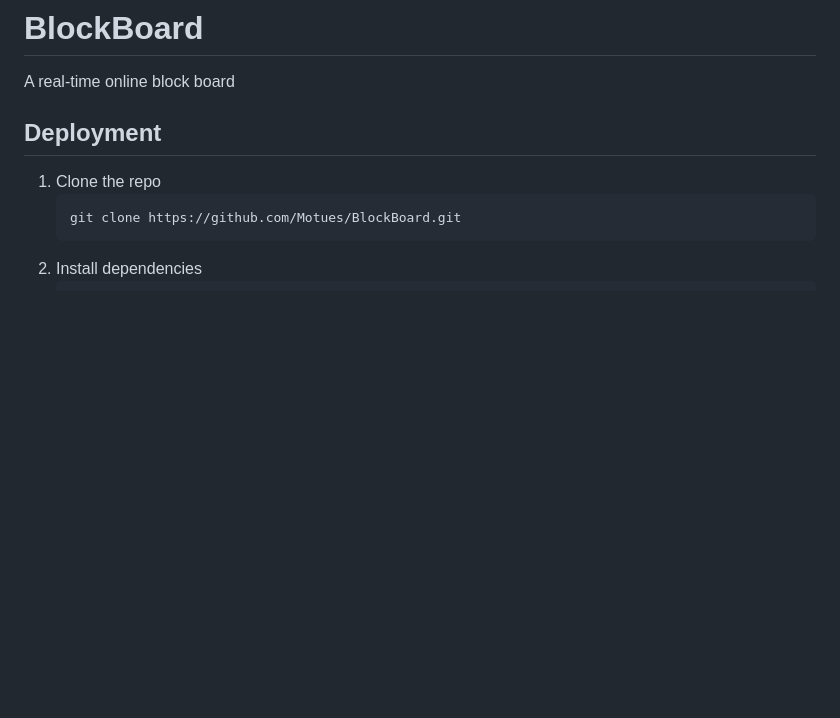
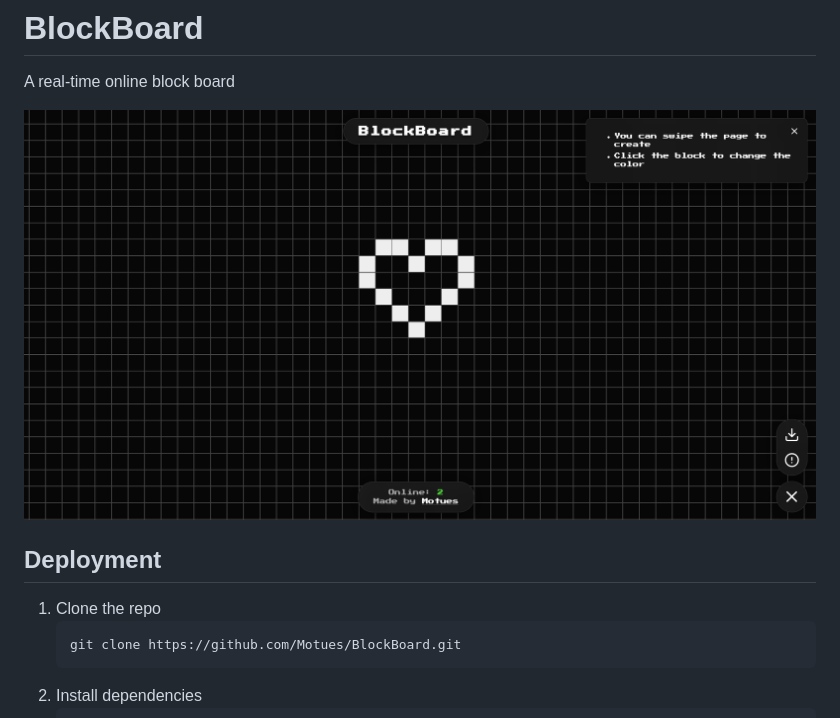
Before and after one commit to Motues/BlockBoard, a Markdown page: README.md, the part around the change. Rendered like a GitHub page; pictures changed too: doc/images/index.png (added); blank space fills up the shorter version.

Commit message:
docs(readme): 添加首页截图展示

```diff
--- a/README.md
+++ b/README.md
@@ -1,6 +1,8 @@
 # BlockBoard
 
 A real-time online block board
+
+![Index](./doc/images/index.png)
 
 ## Deployment
 
```
